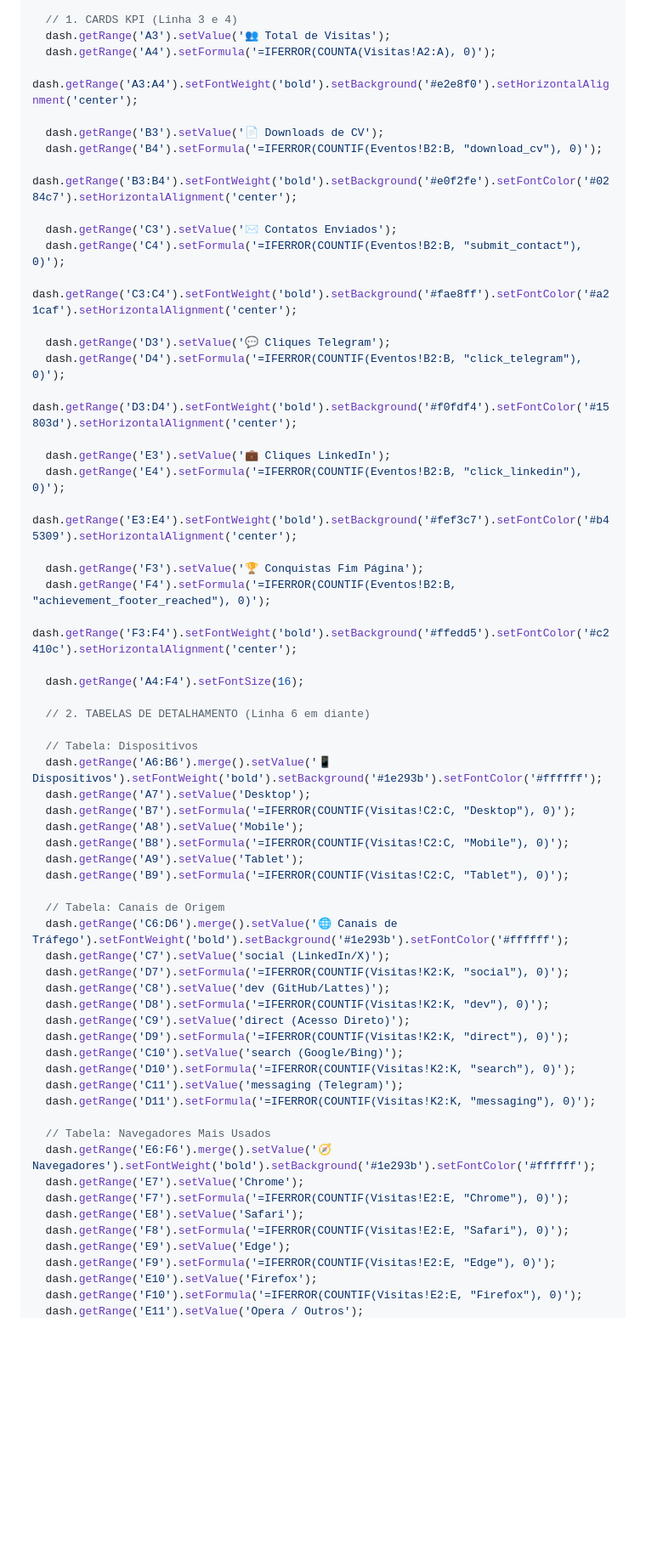
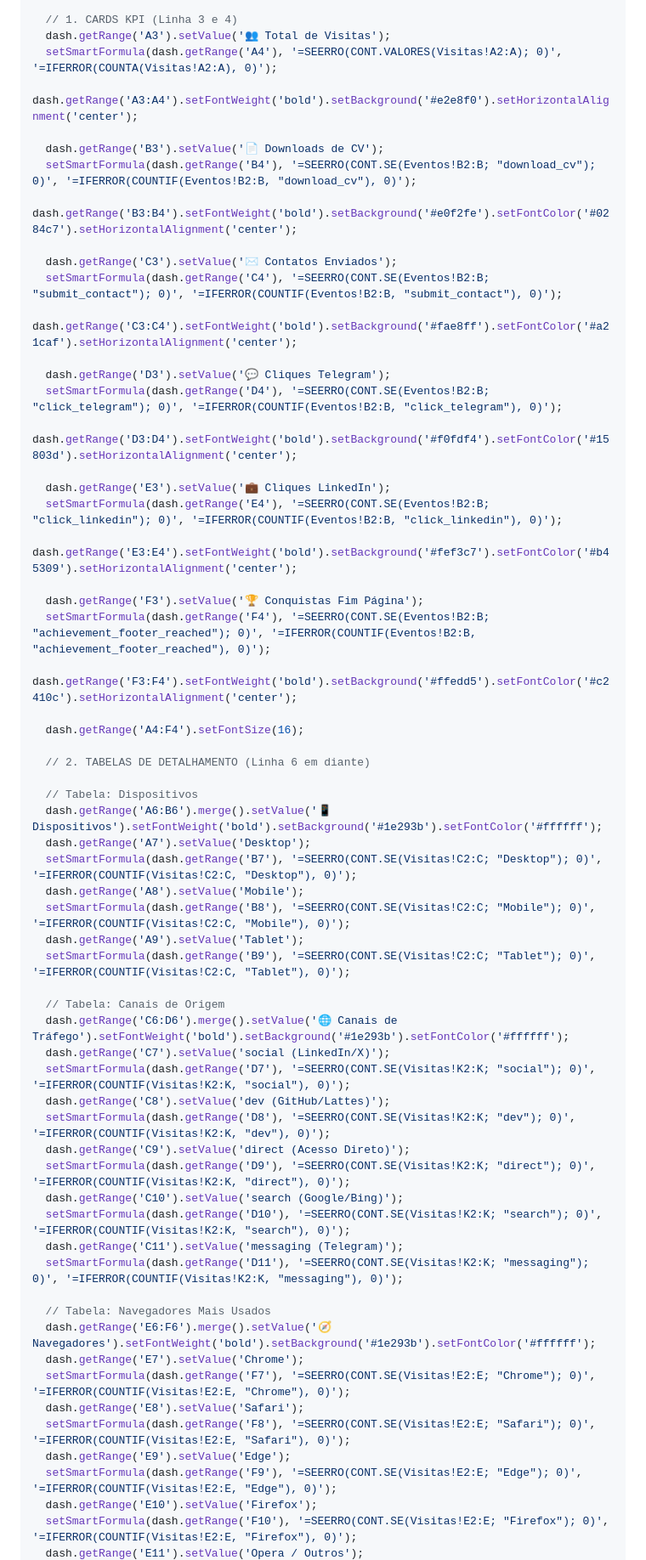
Before and after one commit to joaosnet/joaosnet.github.io, a Markdown page: docs/analytics-apps-script.md, the part around one of its changes. Shown at 85% size. Drawn GitHub-style; blank space fills up the shorter version.

Commit message:
fix(analytics): suportar fórmulas locais pt-BR com ponto e vírgula no Google Apps Script

```diff
--- a/docs/analytics-apps-script.md
+++ b/docs/analytics-apps-script.md
@@ -201,27 +211,27 @@ function setupDashboard(ss, force) {
 
   // 1. CARDS KPI (Linha 3 e 4)
   dash.getRange('A3').setValue('👥 Total de Visitas');
-  dash.getRange('A4').setFormula('=IFERROR(COUNTA(Visitas!A2:A), 0)');
+  setSmartFormula(dash.getRange('A4'), '=SEERRO(CONT.VALORES(Visitas!A2:A); 0)', '=IFERROR(COUNTA(Visitas!A2:A), 0)');
   dash.getRange('A3:A4').setFontWeight('bold').setBackground('#e2e8f0').setHorizontalAlignment('center');
 
   dash.getRange('B3').setValue('📄 Downloads de CV');
-  dash.getRange('B4').setFormula('=IFERROR(COUNTIF(Eventos!B2:B, "download_cv"), 0)');
+  setSmartFormula(dash.getRange('B4'), '=SEERRO(CONT.SE(Eventos!B2:B; "download_cv"); 0)', '=IFERROR(COUNTIF(Eventos!B2:B, "download_cv"), 0)');
   dash.getRange('B3:B4').setFontWeight('bold').setBackground('#e0f2fe').setFontColor('#0284c7').setHorizontalAlignment('center');
 
   dash.getRange('C3').setValue('✉️ Contatos Enviados');
-  dash.getRange('C4').setFormula('=IFERROR(COUNTIF(Eventos!B2:B, "submit_contact"), 0)');
+  setSmartFormula(dash.getRange('C4'), '=SEERRO(CONT.SE(Eventos!B2:B; "submit_contact"); 0)', '=IFERROR(COUNTIF(Eventos!B2:B, "submit_contact"), 0)');
   dash.getRange('C3:C4').setFontWeight('bold').setBackground('#fae8ff').setFontColor('#a21caf').setHorizontalAlignment('center');
 
   dash.getRange('D3').setValue('💬 Cliques Telegram');
-  dash.getRange('D4').setFormula('=IFERROR(COUNTIF(Eventos!B2:B, "click_telegram"), 0)');
+  setSmartFormula(dash.getRange('D4'), '=SEERRO(CONT.SE(Eventos!B2:B; "click_telegram"); 0)', '=IFERROR(COUNTIF(Eventos!B2:B, "click_telegram"), 0)');
   dash.getRange('D3:D4').setFontWeight('bold').setBackground('#f0fdf4').setFontColor('#15803d').setHorizontalAlignment('center');
 
   dash.getRange('E3').setValue('💼 Cliques LinkedIn');
-  dash.getRange('E4').setFormula('=IFERROR(COUNTIF(Eventos!B2:B, "click_linkedin"), 0)');
+  setSmartFormula(dash.getRange('E4'), '=SEERRO(CONT.SE(Eventos!B2:B; "click_linkedin"); 0)', '=IFERROR(COUNTIF(Eventos!B2:B, "click_linkedin"), 0)');
   dash.getRange('E3:E4').setFontWeight('bold').setBackground('#fef3c7').setFontColor('#b45309').setHorizontalAlignment('center');
 
   dash.getRange('F3').setValue('🏆 Conquistas Fim Página');
-  dash.getRange('F4').setFormula('=IFERROR(COUNTIF(Eventos!B2:B, "achievement_footer_reached"), 0)');
+  setSmartFormula(dash.getRange('F4'), '=SEERRO(CONT.SE(Eventos!B2:B; "achievement_footer_reached"); 0)', '=IFERROR(COUNTIF(Eventos!B2:B, "achievement_footer_reached"), 0)');
   dash.getRange('F3:F4').setFontWeight('bold').setBackground('#ffedd5').setFontColor('#c2410c').setHorizontalAlignment('center');
 
   dash.getRange('A4:F4').setFontSize(16);
@@ -231,33 +241,33 @@ function setupDashboard(ss, force) {
   // Tabela: Dispositivos
   dash.getRange('A6:B6').merge().setValue('📱 Dispositivos').setFontWeight('bold').setBackground('#1e293b').setFontColor('#ffffff');
   dash.getRange('A7').setValue('Desktop');
-  dash.getRange('B7').setFormula('=IFERROR(COUNTIF(Visitas!C2:C, "Desktop"), 0)');
+  setSmartFormula(dash.getRange('B7'), '=SEERRO(CONT.SE(Visitas!C2:C; "Desktop"); 0)', '=IFERROR(COUNTIF(Visitas!C2:C, "Desktop"), 0)');
   dash.getRange('A8').setValue('Mobile');
-  dash.getRange('B8').setFormula('=IFERROR(COUNTIF(Visitas!C2:C, "Mobile"), 0)');
+  setSmartFormula(dash.getRange('B8'), '=SEERRO(CONT.SE(Visitas!C2:C; "Mobile"); 0)', '=IFERROR(COUNTIF(Visitas!C2:C, "Mobile"), 0)');
   dash.getRange('A9').setValue('Tablet');
-  dash.getRange('B9').setFormula('=IFERROR(COUNTIF(Visitas!C2:C, "Tablet"), 0)');
+  setSmartFormula(dash.getRange('B9'), '=SEERRO(CONT.SE(Visitas!C2:C; "Tablet"); 0)', '=IFERROR(COUNTIF(Visitas!C2:C, "Tablet"), 0)');
 
   // Tabela: Canais de Origem
   dash.getRange('C6:D6').merge().setValue('🌐 Canais de Tráfego').setFontWeight('bold').setBackground('#1e293b').setFontColor('#ffffff');
   dash.getRange('C7').setValue('social (LinkedIn/X)');
-  dash.getRange('D7').setFormula('=IFERROR(COUNTIF(Visitas!K2:K, "social"), 0)');
+  setSmartFormula(dash.getRange('D7'), '=SEERRO(CONT.SE(Visitas!K2:K; "social"); 0)', '=IFERROR(COUNTIF(Visitas!K2:K, "social"), 0)');
   dash.getRange('C8').setValue('dev (GitHub/Lattes)');
-  dash.getRange('D8').setFormula('=IFERROR(COUNTIF(Visitas!K2:K, "dev"), 0)');
+  setSmartFormula(dash.getRange('D8'), '=SEERRO(CONT.SE(Visitas!K2:K; "dev"); 0)', '=IFERROR(COUNTIF(Visitas!K2:K, "dev"), 0)');
   dash.getRange('C9').setValue('direct (Acesso Direto)');
-  dash.getRange('D9').setFormula('=IFERROR(COUNTIF(Visitas!K2:K, "direct"), 0)');
+  setSmartFormula(dash.getRange('D9'), '=SEERRO(CONT.SE(Visitas!K2:K; "direct"); 0)', '=IFERROR(COUNTIF(Visitas!K2:K, "direct"), 0)');
   dash.getRange('C10').setValue('search (Google/Bing)');
-  dash.getRange('D10').setFormula('=IFERROR(COUNTIF(Visitas!K2:K, "search"), 0)');
+  setSmartFormula(dash.getRange('D10'), '=SEERRO(CONT.SE(Visitas!K2:K; "search"); 0)', '=IFERROR(COUNTIF(Visitas!K2:K, "search"), 0)');
   dash.getRange('C11').setValue('messaging (Telegram)');
-  dash.getRange('D11').setFormula('=IFERROR(COUNTIF(Visitas!K2:K, "messaging"), 0)');
+  setSmartFormula(dash.getRange('D11'), '=SEERRO(CONT.SE(Visitas!K2:K; "messaging"); 0)', '=IFERROR(COUNTIF(Visitas!K2:K, "messaging"), 0)');
 
   // Tabela: Navegadores Mais Usados
   dash.getRange('E6:F6').merge().setValue('🧭 Navegadores').setFontWeight('bold').setBackground('#1e293b').setFontColor('#ffffff');
   dash.getRange('E7').setValue('Chrome');
-  dash.getRange('F7').setFormula('=IFERROR(COUNTIF(Visitas!E2:E, "Chrome"), 0)');
+  setSmartFormula(dash.getRange('F7'), '=SEERRO(CONT.SE(Visitas!E2:E; "Chrome"); 0)', '=IFERROR(COUNTIF(Visitas!E2:E, "Chrome"), 0)');
   dash.getRange('E8').setValue('Safari');
-  dash.getRange('F8').setFormula('=IFERROR(COUNTIF(Visitas!E2:E, "Safari"), 0)');
+  setSmartFormula(dash.getRange('F8'), '=SEERRO(CONT.SE(Visitas!E2:E; "Safari"); 0)', '=IFERROR(COUNTIF(Visitas!E2:E, "Safari"), 0)');
   dash.getRange('E9').setValue('Edge');
-  dash.getRange('F9').setFormula('=IFERROR(COUNTIF(Visitas!E2:E, "Edge"), 0)');
+  setSmartFormula(dash.getRange('F9'), '=SEERRO(CONT.SE(Visitas!E2:E; "Edge"); 0)', '=IFERROR(COUNTIF(Visitas!E2:E, "Edge"), 0)');
   dash.getRange('E10').setValue('Firefox');
-  dash.getRange('F10').setFormula('=IFERROR(COUNTIF(Visitas!E2:E, "Firefox"), 0)');
+  setSmartFormula(dash.getRange('F10'), '=SEERRO(CONT.SE(Visitas!E2:E; "Firefox"); 0)', '=IFERROR(COUNTIF(Visitas!E2:E, "Firefox"), 0)');
   dash.getRange('E11').setValue('Opera / Outros');
```
Also changed, not shown: other parts of docs/analytics-apps-script.md (+11 -1 lines).
